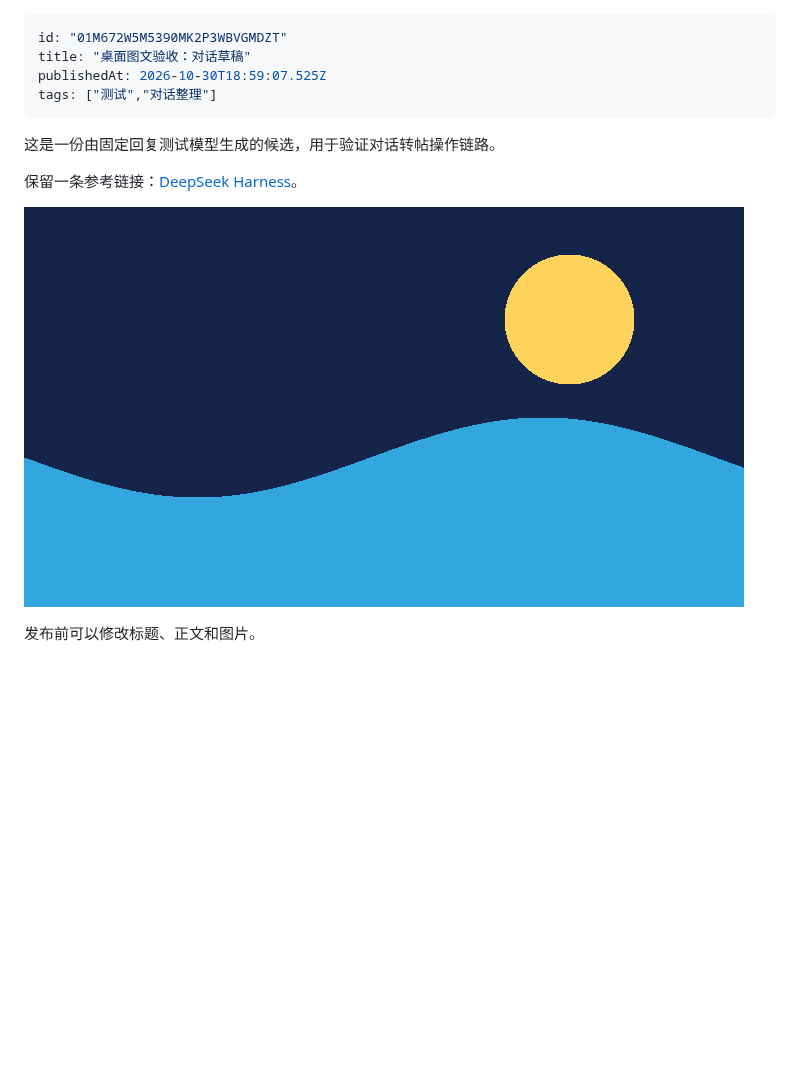
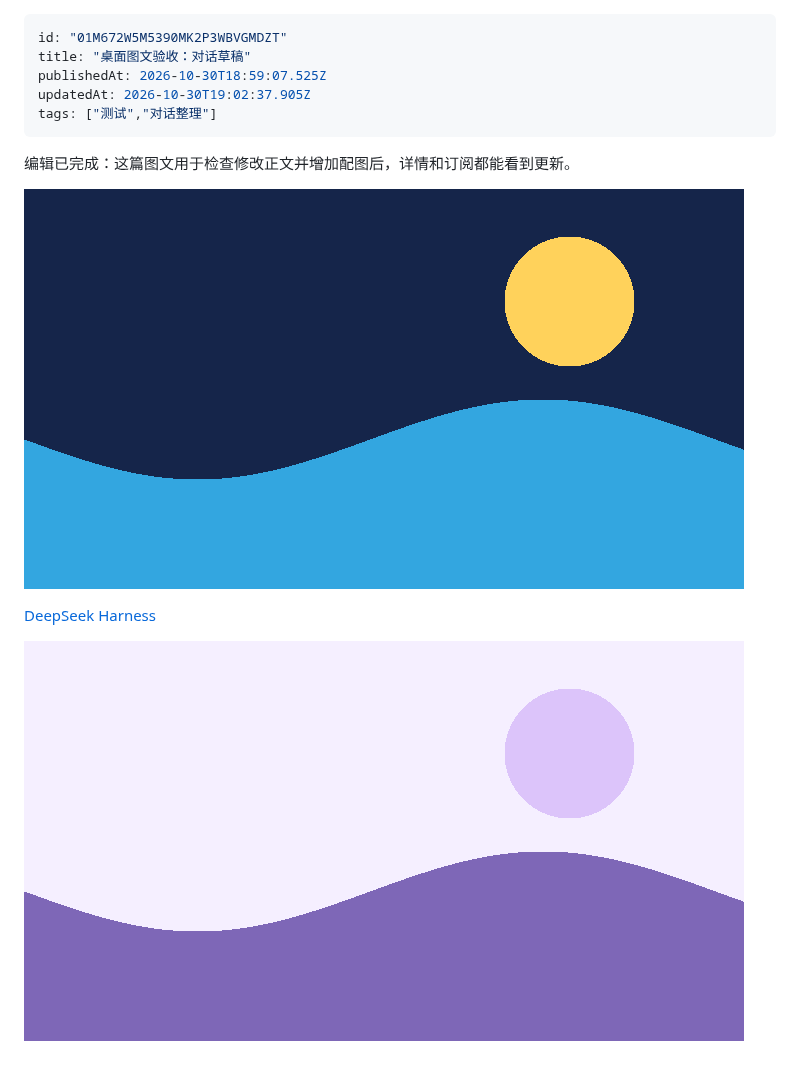
Before and after one commit to StarWind97/dsh-community-test, a Markdown page: posts/2026-10-30-桌面图文验收-对话草稿-01M672W5M5390MK2P3WBVGMDZT.md, the part around the change. Rendered like a GitHub page; pictures changed too: assets/01M672W5M5390MK2P3WBVGMDZT/3699d44092432d224edb585f4ddfae88a51ea2833aebd8ad4fb4a520fa80422f.png (added); blank space fills up the shorter version.

Commit message:
Community publication a98b4974a4f4d304

```diff
--- a/posts/2026-10-30-桌面图文验收-对话草稿-01M672W5M5390MK2P3WBVGMDZT.md
+++ b/posts/2026-10-30-桌面图文验收-对话草稿-01M672W5M5390MK2P3WBVGMDZT.md
@@ -2,13 +2,14 @@
 id: "01M672W5M5390MK2P3WBVGMDZT"
 title: "桌面图文验收：对话草稿"
 publishedAt: 2026-10-30T18:59:07.525Z
+updatedAt: 2026-10-30T19:02:37.905Z
 tags: ["测试","对话整理"]
 ---
 
-这是一份由固定回复测试模型生成的候选，用于验证对话转帖操作链路。
+编辑已完成：这篇图文用于检查修改正文并增加配图后，详情和订阅都能看到更新。
 
-保留一条参考链接：[DeepSeek Harness](https://github.com/deepseek-ai/deepseek-harness)。
+![原来的蓝色配图](../assets/01M672W5M5390MK2P3WBVGMDZT/b5a657f961d8d4e4c54a8fa3db5b824244aa37614e1de77abf0808479b42892a.png)
 
-![对话中选中的图片](../assets/01M672W5M5390MK2P3WBVGMDZT/b5a657f961d8d4e4c54a8fa3db5b824244aa37614e1de77abf0808479b42892a.png)
+[DeepSeek Harness](https://github.com/deepseek-ai/deepseek-harness)
 
-发布前可以修改标题、正文和图片。
+![image](../assets/01M672W5M5390MK2P3WBVGMDZT/3699d44092432d224edb585f4ddfae88a51ea2833aebd8ad4fb4a520fa80422f.png)
```
Also changed, not shown: 1 other file.
